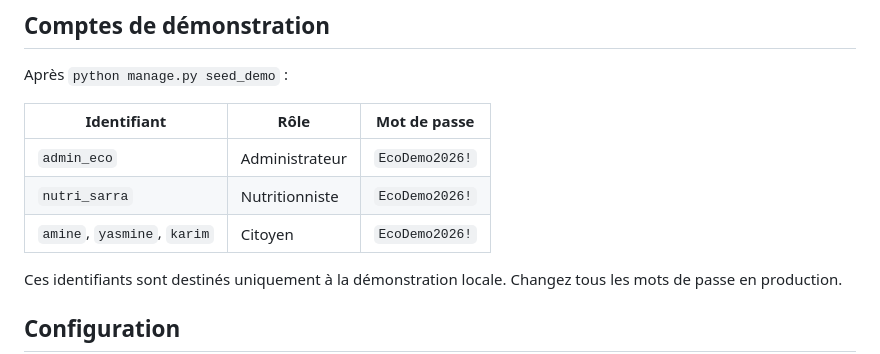
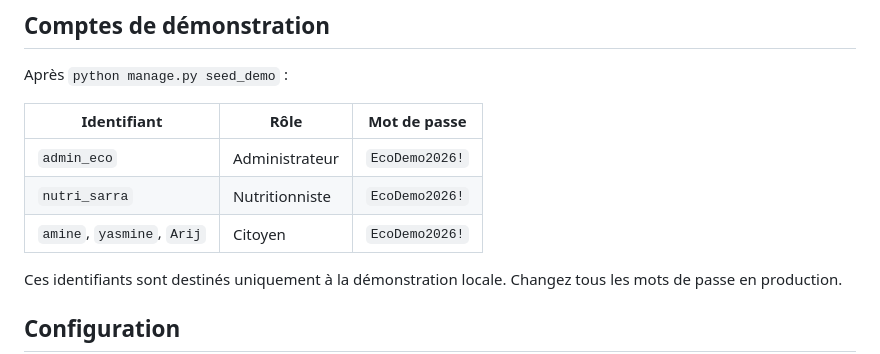
Before and after one commit to Arij-Mhjb/ecoassiette-python, a Markdown page: README.md, the part around the change. Drawn GitHub-style.

```diff
--- a/README.md
+++ b/README.md
@@ -160,7 +160,7 @@ Après `python manage.py seed_demo` :
 |---|---|---|
 | `admin_eco` | Administrateur | `EcoDemo2026!` |
 | `nutri_sarra` | Nutritionniste | `EcoDemo2026!` |
-| `amine`, `yasmine`, `karim` | Citoyen | `EcoDemo2026!` |
+| `amine`, `yasmine`, `Arij` | Citoyen | `EcoDemo2026!` |
 
 Ces identifiants sont destinés uniquement à la démonstration locale. Changez tous les mots de passe en production.
 
```
